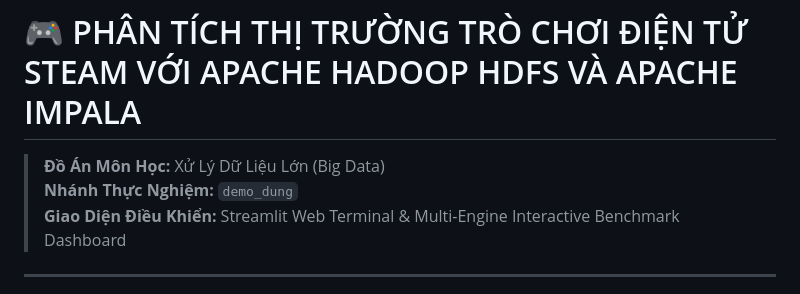
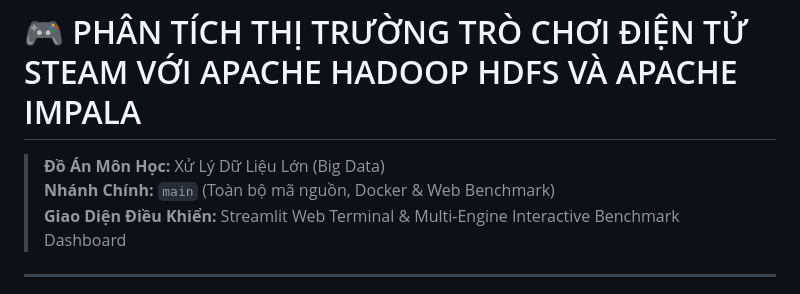
Before and after one commit to NguyenThi-ThuyDuong/steam-games-hadoop-impala-pipelin, a Markdown page: README.md, the part around the change. GitHub-like rendering.

Commit message:
docs: Cap nhat README cho nhanh main

```diff
--- a/README.md
+++ b/README.md
@@ -1,7 +1,7 @@
 # 🎮 PHÂN TÍCH THỊ TRƯỜNG TRÒ CHƠI ĐIỆN TỬ STEAM VỚI APACHE HADOOP HDFS VÀ APACHE IMPALA
 
 > **Đồ Án Môn Học:** Xử Lý Dữ Liệu Lớn (Big Data)
-> **Nhánh Thực Nghiệm:** `demo_dung`
+> **Nhánh Chính:** `main` (Toàn bộ mã nguồn, Docker & Web Benchmark)
 > **Giao Diện Điều Khiển:** Streamlit Web Terminal & Multi-Engine Interactive Benchmark Dashboard
 
 ---
```
